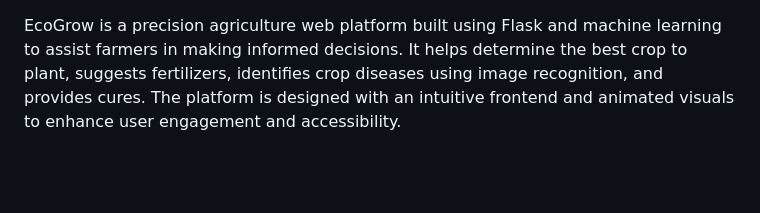
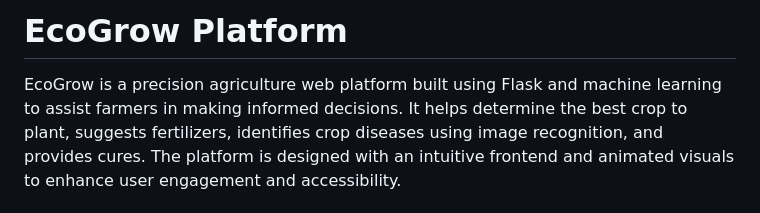
Before and after one commit to Nish-011-100/EcoGrow-Platform, a Markdown page: README.md, the part around the change. Drawn GitHub-style; blank space fills up the shorter version.

```diff
--- a/README.md
+++ b/README.md
@@ -1,4 +1,4 @@
-
+# EcoGrow Platform
 
 EcoGrow is a precision agriculture web platform built using Flask and machine learning to assist farmers in making informed decisions. It helps determine the best crop to plant, suggests fertilizers, identifies crop diseases using image recognition, and provides cures. The platform is designed with an intuitive frontend and animated visuals to enhance user engagement and accessibility.
 
```
